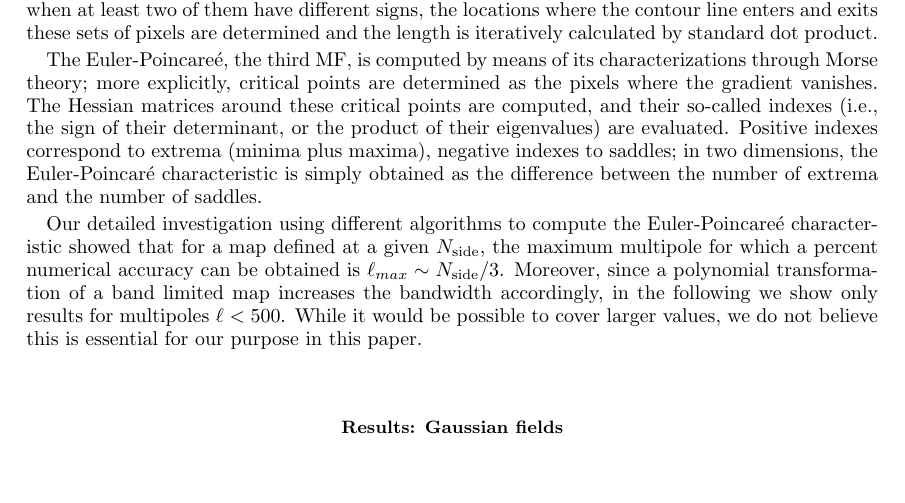
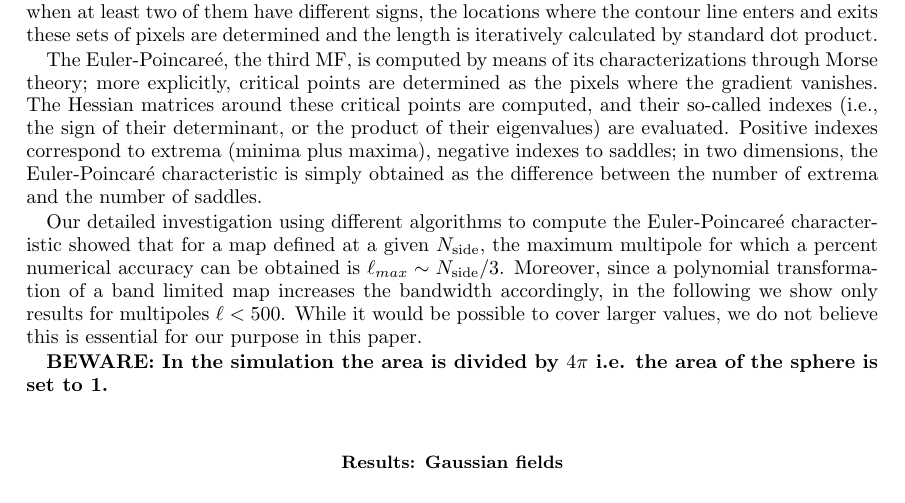
Before and after one commit to yabebalFantaye/gkf2, a LaTeX paper (gkf_proj2.tex): part of page 9 of 10, cut so that both start at the same text. Compiled offline with pdfLaTeX.

Commit message:
some updates

```diff
--- a/gkf_proj2.tex
+++ b/gkf_proj2.tex
@@ -582,6 +582,8 @@ possible to cover larger values, we do not believe this is
 essential for our purpose in this paper.
 
 
+{\bf BEWARE: In the simulation the area is divided by $4\pi$ i.e. the
+  area of the sphere is set to 1. }
 
 
 \subsection*{Results: Gaussian fields}
```
